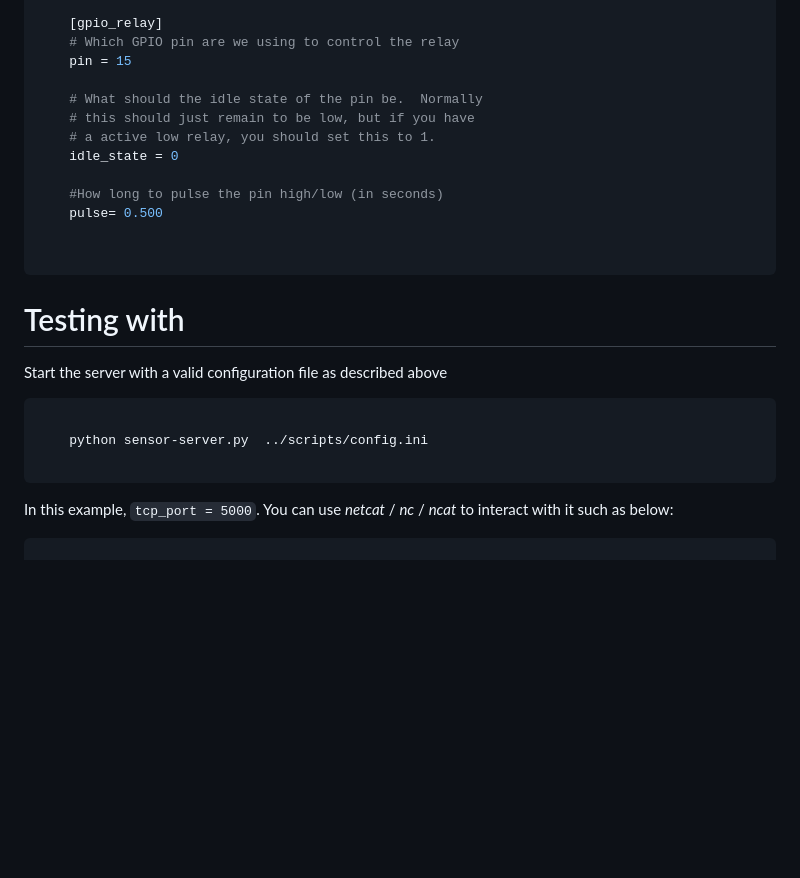
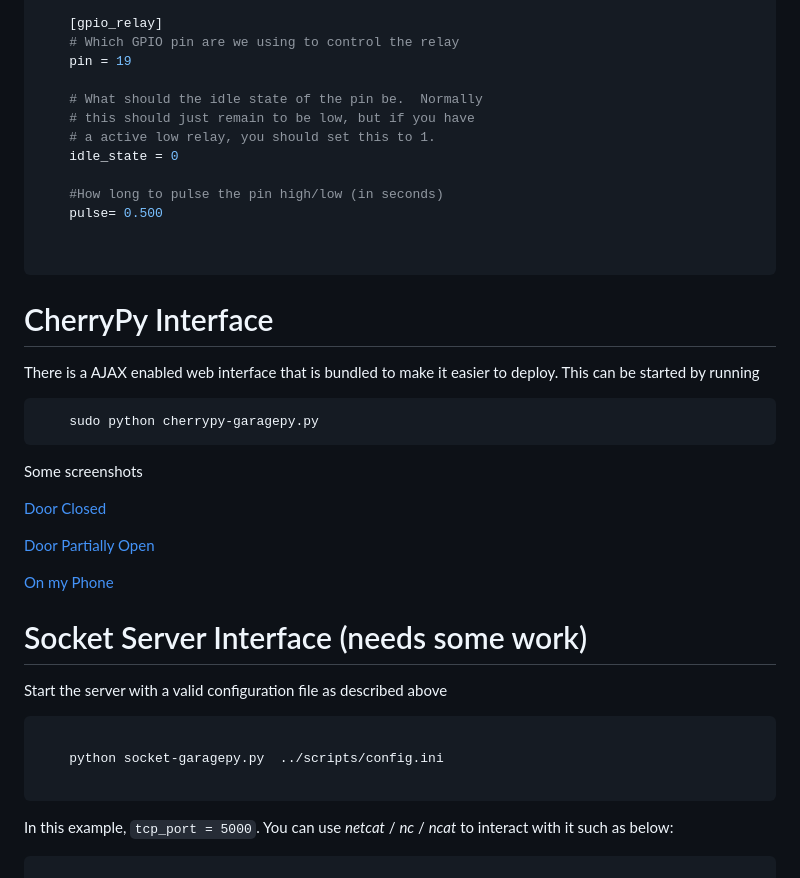
Before and after one commit to npotts/garage-rpy, a Markdown page: README.md, the part around the change printed below. GitHub-like rendering; blank space fills up the shorter version.

````diff
--- a/README.md
+++ b/README.md
@@ -53,7 +76,7 @@ This is the config I have been using
 
 	[gpio_relay]
 	# Which GPIO pin are we using to control the relay
-	pin = 15
+	pin = 19
 
 	# What should the idle state of the pin be.  Normally
 	# this should just remain to be low, but if you have
@@ -65,14 +88,30 @@ This is the config I have been using
 
 
 ```
+# CherryPy Interface
+There is a AJAX enabled web interface that is bundled to make it easier to deploy.  This can be started by running
 
-# Testing with
+```sh
+	sudo python cherrypy-garagepy.py
+```
+
+Some screenshots
+
+[Door Closed](README.d/web_ui.png)
+
+[Door Partially Open](README.d/web_ui_open.png)
+
+[On my Phone](README.d/web-phone.png)
+
+
+
+# Socket Server Interface (needs some work)
 
 Start the server with a valid configuration file as described above
 
 ```sh
 
-	python sensor-server.py  ../scripts/config.ini
+	python socket-garagepy.py  ../scripts/config.ini
 
 ```
 
````
Also changed, not shown: other parts of README.md (+26 -3 lines), schematic/diagram.png (deleted), schematic/garage-pi.png (added), 2 other files.
